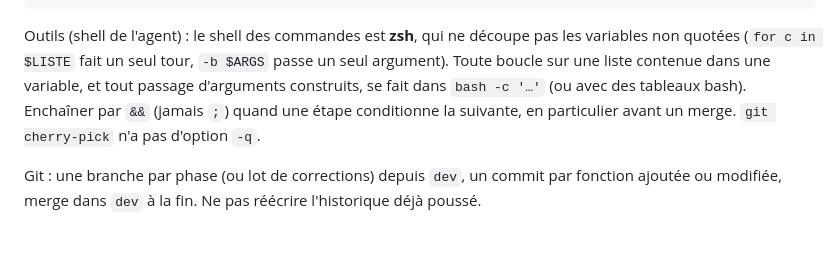
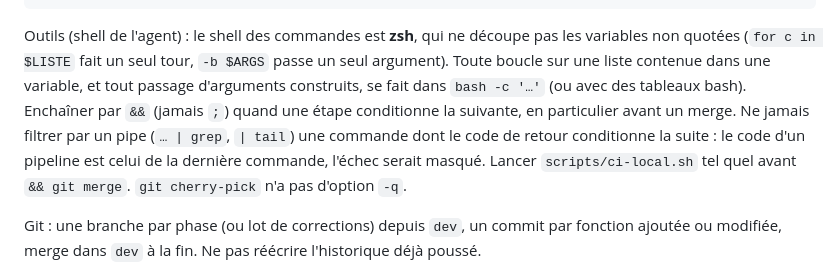
Before and after one commit to Mvth1s/hwbench, a Markdown page: CLAUDE.md, the part around the change. Drawn GitHub-style; blank space fills up the shorter version.

Commit message:
docs: never gate a merge on a piped command (CLAUDE.md)
Co-Authored-By: Claude Opus 5.5 <noreply@anthropic.com>

````diff
--- a/CLAUDE.md
+++ b/CLAUDE.md
@@ -38,7 +38,7 @@ python3 -m venv .venv && .venv/bin/pip install -e '.[dev]'
 scripts/capture_tool_fixtures.sh     # bash : sorties réelles de sysbench/glmark2/vkmark
 ```
 
-Outils (shell de l'agent) : le shell des commandes est **zsh**, qui ne découpe pas les variables non quotées (`for c in $LISTE` fait un seul tour, `-b $ARGS` passe un seul argument). Toute boucle sur une liste contenue dans une variable, et tout passage d'arguments construits, se fait dans `bash -c '…'` (ou avec des tableaux bash). Enchaîner par `&&` (jamais `;`) quand une étape conditionne la suivante, en particulier avant un merge. `git cherry-pick` n'a pas d'option `-q`.
+Outils (shell de l'agent) : le shell des commandes est **zsh**, qui ne découpe pas les variables non quotées (`for c in $LISTE` fait un seul tour, `-b $ARGS` passe un seul argument). Toute boucle sur une liste contenue dans une variable, et tout passage d'arguments construits, se fait dans `bash -c '…'` (ou avec des tableaux bash). Enchaîner par `&&` (jamais `;`) quand une étape conditionne la suivante, en particulier avant un merge. Ne jamais filtrer par un pipe (`… | grep`, `| tail`) une commande dont le code de retour conditionne la suite : le code d'un pipeline est celui de la dernière commande, l'échec serait masqué. Lancer `scripts/ci-local.sh` tel quel avant `&& git merge`. `git cherry-pick` n'a pas d'option `-q`.
 
 Git : une branche par phase (ou lot de corrections) depuis `dev`, un commit par fonction
 ajoutée ou modifiée, merge dans `dev` à la fin. Ne pas réécrire l'historique déjà poussé.
````
